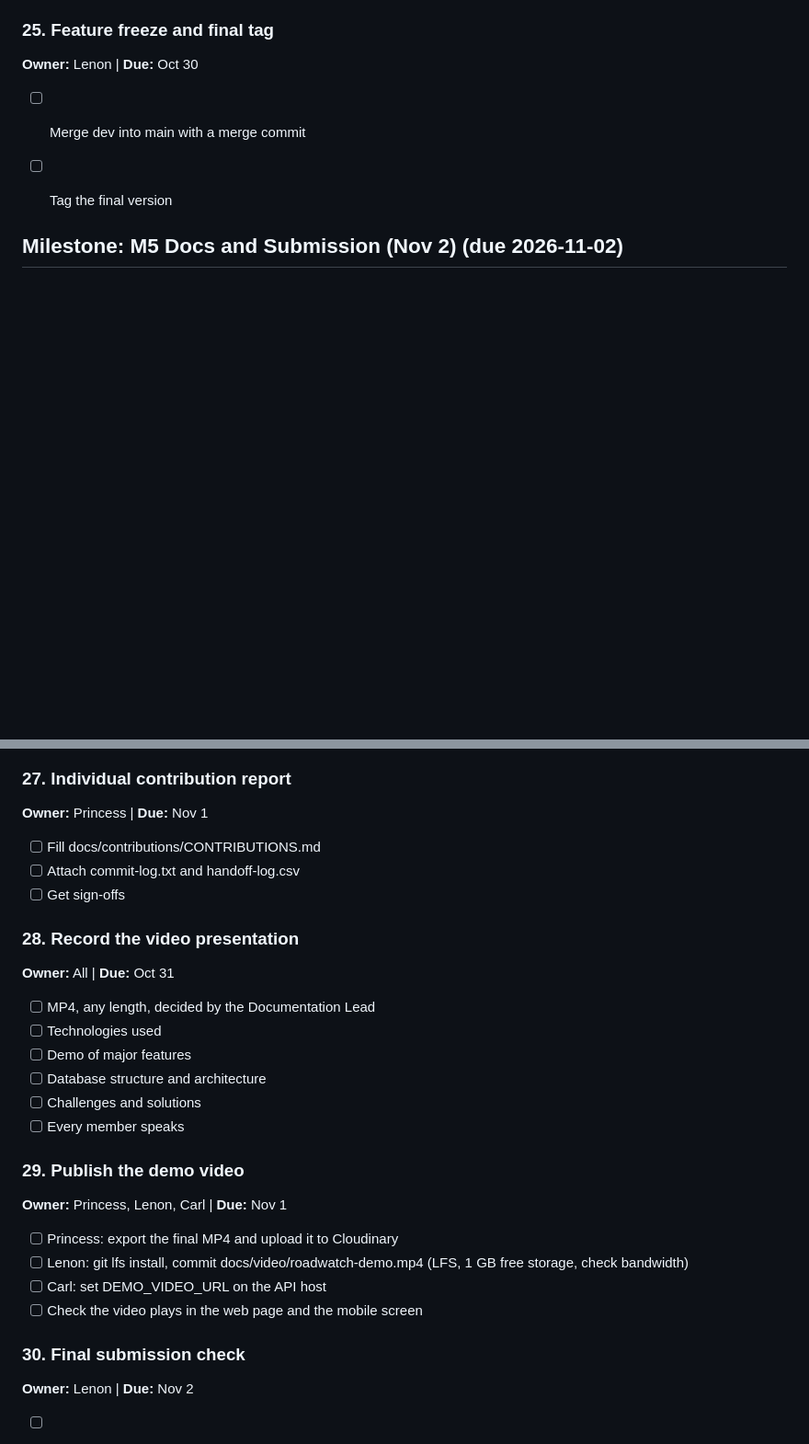
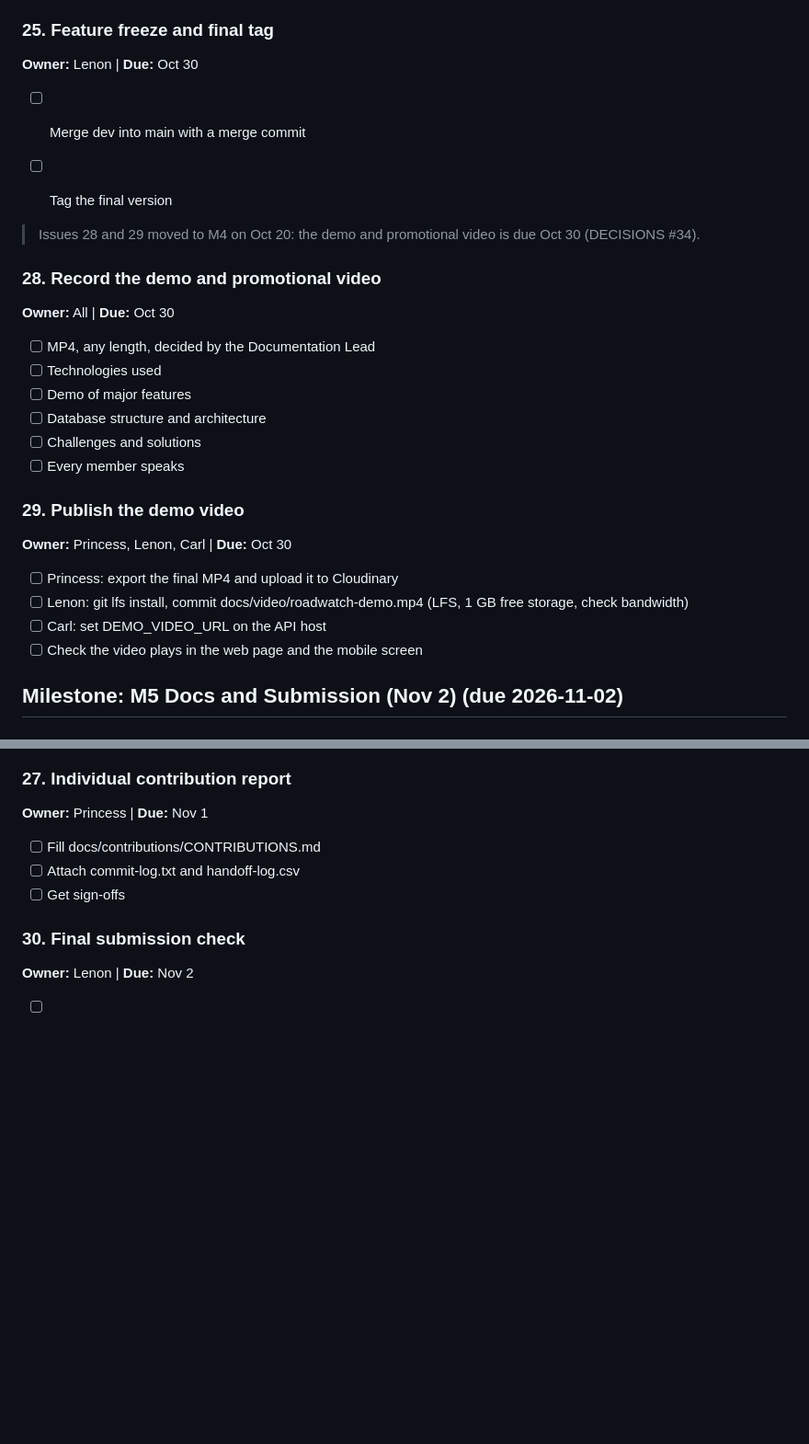
Before and after one commit to l3n8n-ocd/roadwatch, a Markdown page: docs/github-issues.md, 2 parts joined by grey strips. Shown at 92% size. Rendered like a GitHub page; blank space fills up the shorter version.

```diff
--- a/docs/github-issues.md
+++ b/docs/github-issues.md
@@ -224,6 +224,26 @@ Use either: paste each block as a GitHub issue, or run `bash create-issues.sh` o
 - [ ] Tag the final version
 
 
+> Issues 28 and 29 moved to M4 on Oct 20: the demo and promotional video is due Oct 30 (DECISIONS #34).
+
+### 28. Record the demo and promotional video
+**Owner:** All | **Due:** Oct 30
+
+- [ ] MP4, any length, decided by the Documentation Lead
+- [ ] Technologies used
+- [ ] Demo of major features
+- [ ] Database structure and architecture
+- [ ] Challenges and solutions
+- [ ] Every member speaks
+
+### 29. Publish the demo video
+**Owner:** Princess, Lenon, Carl | **Due:** Oct 30
+
+- [ ] Princess: export the final MP4 and upload it to Cloudinary
+- [ ] Lenon: git lfs install, commit docs/video/roadwatch-demo.mp4 (LFS, 1 GB free storage, check bandwidth)
+- [ ] Carl: set DEMO_VIDEO_URL on the API host
+- [ ] Check the video plays in the web page and the mobile screen
+
 ## Milestone: M5 Docs and Submission (Nov 2) (due 2026-11-02)
 
 ### 26. PowerPoint user guide
@@ -240,24 +260,6 @@ Use either: paste each block as a GitHub issue, or run `bash create-issues.sh` o
 - [ ] Attach commit-log.txt and handoff-log.csv
 - [ ] Get sign-offs
 
-### 28. Record the video presentation
-**Owner:** All | **Due:** Oct 31
-
-- [ ] MP4, any length, decided by the Documentation Lead
-- [ ] Technologies used
-- [ ] Demo of major features
-- [ ] Database structure and architecture
-- [ ] Challenges and solutions
-- [ ] Every member speaks
-
-### 29. Publish the demo video
-**Owner:** Princess, Lenon, Carl | **Due:** Nov 1
-
-- [ ] Princess: export the final MP4 and upload it to Cloudinary
-- [ ] Lenon: git lfs install, commit docs/video/roadwatch-demo.mp4 (LFS, 1 GB free storage, check bandwidth)
-- [ ] Carl: set DEMO_VIDEO_URL on the API host
-- [ ] Check the video plays in the web page and the mobile screen
-
 ### 30. Final submission check
 **Owner:** Lenon | **Due:** Nov 2
 
```
Also changed, not shown: CLAUDE.md (+6 -5 lines), docs/DECISIONS.md (+3 -2 lines).
